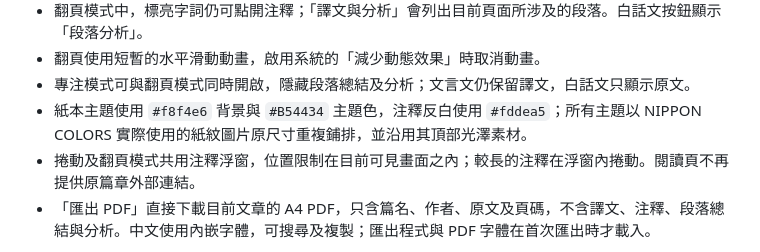
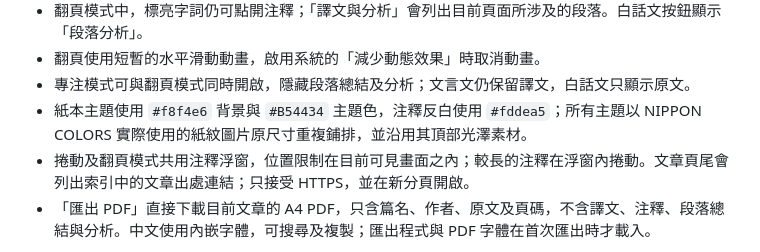
Before and after one commit to cheukwing129/ReadMaud, a Markdown page: README.md, the part around the change. Rendered like a GitHub page.

Commit message:
Document article source links

```diff
--- a/README.md
+++ b/README.md
@@ -12,7 +12,7 @@
 - 翻頁使用短暫的水平滑動動畫，啟用系統的「減少動態效果」時取消動畫。
 - 專注模式可與翻頁模式同時開啟，隱藏段落總結及分析；文言文仍保留譯文，白話文只顯示原文。
 - 紙本主題使用 `#f8f4e6` 背景與 `#B54434` 主題色，注釋反白使用 `#fddea5`；所有主題以 NIPPON COLORS 實際使用的紙紋圖片原尺寸重複鋪排，並沿用其頂部光澤素材。
-- 捲動及翻頁模式共用注釋浮窗，位置限制在目前可見畫面之內；較長的注釋在浮窗內捲動。閱讀頁不再提供原篇章外部連結。
+- 捲動及翻頁模式共用注釋浮窗，位置限制在目前可見畫面之內；較長的注釋在浮窗內捲動。文章頁尾會列出索引中的文章出處連結；只接受 HTTPS，並在新分頁開啟。
 - 「匯出 PDF」直接下載目前文章的 A4 PDF，只含篇名、作者、原文及頁碼，不含譯文、注釋、段落總結與分析。中文使用內嵌字體，可搜尋及複製；匯出程式與 PDF 字體在首次匯出時才載入。
 
 字體與紙紋來源見 [`assets/NOTICE.md`](assets/NOTICE.md)，PDF 程式授權見 [`vendor/NOTICE.md`](vendor/NOTICE.md)。思源宋體以現有文章字元製成子集；新增文章若含未收錄字元，須重新製作字體子集，PDF 匯出會提示缺少的字元。
```
